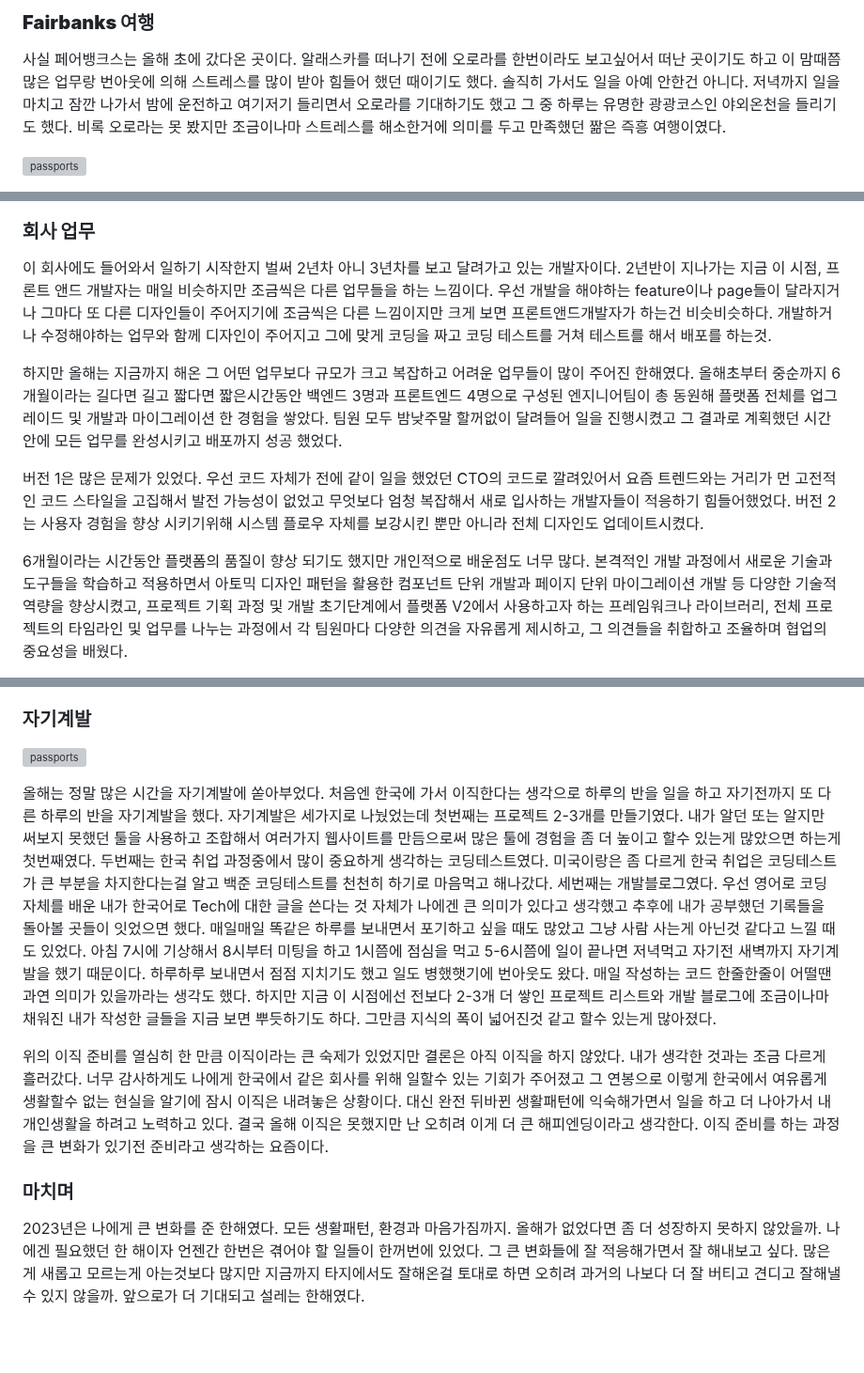
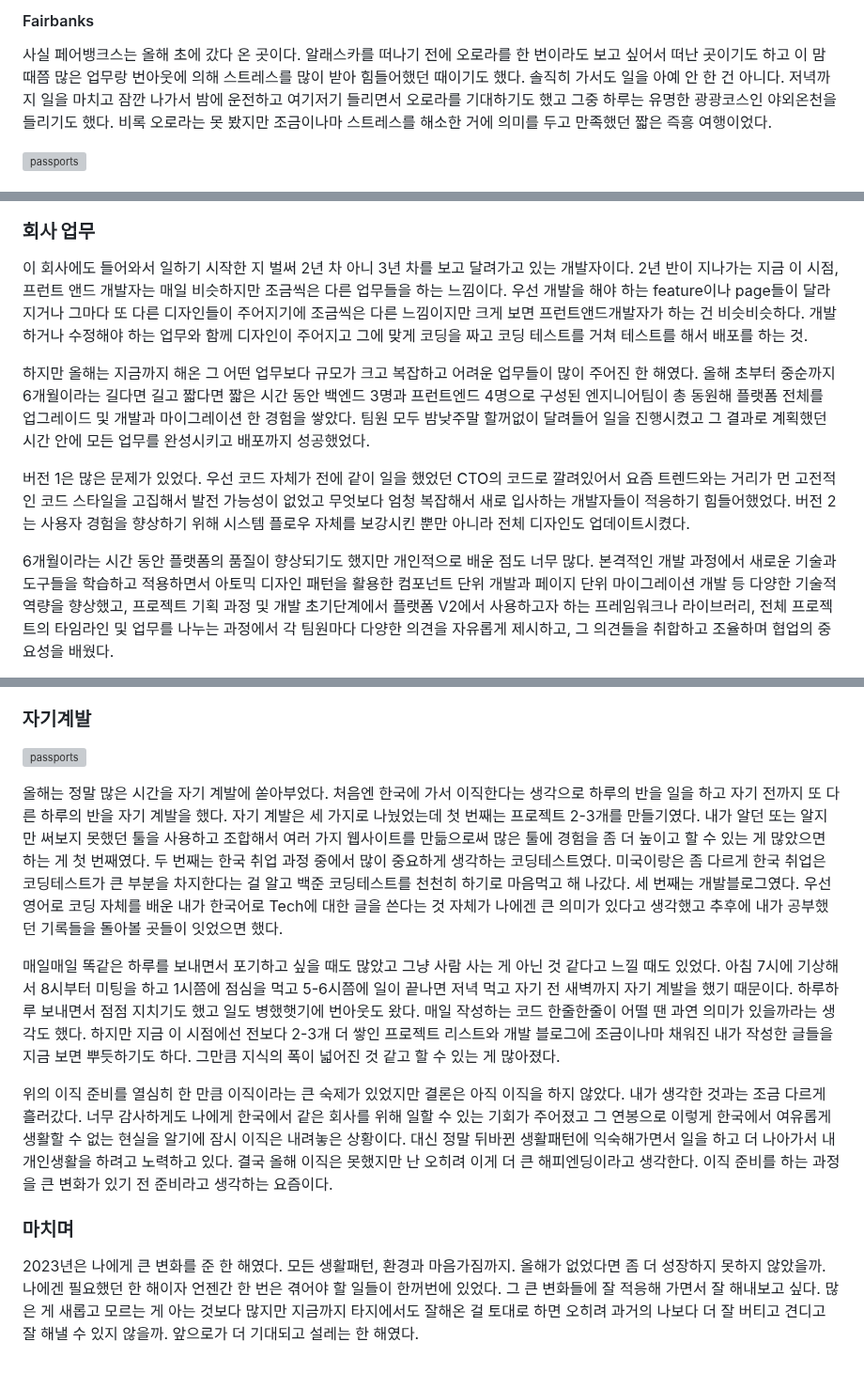
Before and after one commit to soheee-bae/soheee-bae.github.io, a Markdown page: content/회고/2023회고.md, 3 parts joined by grey strips. Shown at 94% size. GitHub-like rendering; blank space fills up the shorter version; grey boxes are pictures that could not be loaded.

```diff
--- a/content/회고/2023회고.md
+++ b/content/회고/2023회고.md
@@ -114,6 +99,6 @@ draft: false
 </br>
 
-### **Fairbanks 여행**
+#### Fairbanks
 
-사실 페어뱅크스는 올해 초에 갔다온 곳이다. 알래스카를 떠나기 전에 오로라를 한번이라도 보고싶어서 떠난 곳이기도 하고 이 맘때쯤 많은 업무랑 번아웃에 의해 스트레스를 많이 받아 힘들어 했던 때이기도 했다. 솔직히 가서도 일을 아예 안한건 아니다. 저녁까지 일을 마치고 잠깐 나가서 밤에 운전하고 여기저기 들리면서 오로라를 기대하기도 했고 그 중 하루는 유명한 광광코스인 야외온천을 들리기도 했다. 비록 오로라는 못 봤지만 조금이나마 스트레스를 해소한거에 의미를 두고 만족했던 짦은 즉흥 여행이였다.
+사실 페어뱅크스는 올해 초에 갔다 온 곳이다. 알래스카를 떠나기 전에 오로라를 한 번이라도 보고 싶어서 떠난 곳이기도 하고 이 맘 때쯤 많은 업무랑 번아웃에 의해 스트레스를 많이 받아 힘들어했던 때이기도 했다. 솔직히 가서도 일을 아예 안 한 건 아니다. 저녁까지 일을 마치고 잠깐 나가서 밤에 운전하고 여기저기 들리면서 오로라를 기대하기도 했고 그중 하루는 유명한 광광코스인 야외온천을 들리기도 했다. 비록 오로라는 못 봤지만 조금이나마 스트레스를 해소한 거에 의미를 두고 만족했던 짧은 즉흥 여행이었다.
 
@@ -137,11 +112,11 @@ draft: false
 
 ### **회사 업무**
 
-이 회사에도 들어와서 일하기 시작한지 벌써 2년차 아니 3년차를 보고 달려가고 있는 개발자이다. 2년반이 지나가는 지금 이 시점, 프론트 앤드 개발자는 매일 비슷하지만 조금씩은 다른 업무들을 하는 느낌이다. 우선 개발을 해야하는 feature이나 page들이 달라지거나 그마다 또 다른 디자인들이 주어지기에 조금씩은 다른 느낌이지만 크게 보면 프론트앤드개발자가 하는건 비슷비슷하다. 개발하거나 수정해야하는 업무와 함께 디자인이 주어지고 그에 맞게 코딩을 짜고 코딩 테스트를 거쳐 테스트를 해서 배포를 하는것.
+이 회사에도 들어와서 일하기 시작한 지 벌써 2년 차 아니 3년 차를 보고 달려가고 있는 개발자이다. 2년 반이 지나가는 지금 이 시점, 프런트 앤드 개발자는 매일 비슷하지만 조금씩은 다른 업무들을 하는 느낌이다. 우선 개발을 해야 하는 feature이나 page들이 달라지거나 그마다 또 다른 디자인들이 주어지기에 조금씩은 다른 느낌이지만 크게 보면 프런트앤드개발자가 하는 건 비슷비슷하다. 개발하거나 수정해야 하는 업무와 함께 디자인이 주어지고 그에 맞게 코딩을 짜고 코딩 테스트를 거쳐 테스트를 해서 배포를 하는 것.
 
-하지만 올해는 지금까지 해온 그 어떤 업무보다 규모가 크고 복잡하고 어려운 업무들이 많이 주어진 한해였다. 올해초부터 중순까지 6개월이라는 길다면 길고 짧다면 짧은시간동안 백엔드 3명과 프론트엔드 4명으로 구성된 엔지니어팀이 총 동원해 플랫폼 전체를 업그레이드 및 개발과 마이그레이션 한 경험을 쌓았다. 팀원 모두 밤낮주말 할꺼없이 달려들어 일을 진행시켰고 그 결과로 계획했던 시간안에 모든 업무를 완성시키고 배포까지 성공 했었다.
+하지만 올해는 지금까지 해온 그 어떤 업무보다 규모가 크고 복잡하고 어려운 업무들이 많이 주어진 한 해였다. 올해 초부터 중순까지 6개월이라는 길다면 길고 짧다면 짧은 시간 동안 백엔드 3명과 프런트엔드 4명으로 구성된 엔지니어팀이 총 동원해 플랫폼 전체를 업그레이드 및 개발과 마이그레이션 한 경험을 쌓았다. 팀원 모두 밤낮주말 할꺼없이 달려들어 일을 진행시켰고 그 결과로 계획했던 시간 안에 모든 업무를 완성시키고 배포까지 성공했었다.
 
-버전 1은 많은 문제가 있었다. 우선 코드 자체가 전에 같이 일을 했었던 CTO의 코드로 깔려있어서 요즘 트렌드와는 거리가 먼 고전적인 코드 스타일을 고집해서 발전 가능성이 없었고 무엇보다 엄청 복잡해서 새로 입사하는 개발자들이 적응하기 힘들어했었다. 버전 2는 사용자 경험을 향상 시키기위해 시스템 플로우 자체를 보강시킨 뿐만 아니라 전체 디자인도 업데이트시켰다.
+버전 1은 많은 문제가 있었다. 우선 코드 자체가 전에 같이 일을 했었던 CTO의 코드로 깔려있어서 요즘 트렌드와는 거리가 먼 고전적인 코드 스타일을 고집해서 발전 가능성이 없었고 무엇보다 엄청 복잡해서 새로 입사하는 개발자들이 적응하기 힘들어했었다. 버전 2는 사용자 경험을 향상하기 위해 시스템 플로우 자체를 보강시킨 뿐만 아니라 전체 디자인도 업데이트시켰다.
 
-6개월이라는 시간동안 플랫폼의 품질이 향상 되기도 했지만 개인적으로 배운점도 너무 많다. 본격적인 개발 과정에서 새로운 기술과 도구들을 학습하고 적용하면서 아토믹 디자인 패턴을 활용한 컴포넌트 단위 개발과 페이지 단위 마이그레이션 개발 등 다양한 기술적 역량을 향상시켰고, 프로젝트 기획 과정 및 개발 초기단계에서 플랫폼 V2에서 사용하고자 하는 프레임워크나 라이브러리, 전체 프로젝트의 타임라인 및 업무를 나누는 과정에서 각 팀원마다 다양한 의견을 자유롭게 제시하고, 그 의견들을 취합하고 조율하며 협업의 중요성을 배웠다.
+6개월이라는 시간 동안 플랫폼의 품질이 향상되기도 했지만 개인적으로 배운 점도 너무 많다. 본격적인 개발 과정에서 새로운 기술과 도구들을 학습하고 적용하면서 아토믹 디자인 패턴을 활용한 컴포넌트 단위 개발과 페이지 단위 마이그레이션 개발 등 다양한 기술적 역량을 향상했고, 프로젝트 기획 과정 및 개발 초기단계에서 플랫폼 V2에서 사용하고자 하는 프레임워크나 라이브러리, 전체 프로젝트의 타임라인 및 업무를 나누는 과정에서 각 팀원마다 다양한 의견을 자유롭게 제시하고, 그 의견들을 취합하고 조율하며 협업의 중요성을 배웠다.
 
@@ -153,18 +130,16 @@ draft: false
 
 ![passports](../../assets/images/retrospect/workingDesk.jpg)
 
-올해는 정말 많은 시간을 자기계발에 쏟아부었다. 처음엔 한국에 가서 이직한다는 생각으로 하루의 반을 일을 하고 자기전까지 또 다른 하루의 반을 자기계발을 했다. 자기계발은 세가지로 나눴었는데 첫번째는 프로젝트 2-3개를 만들기였다. 내가 알던 또는 알지만 써보지 못했던 툴을 사용하고 조합해서 여러가지 웹사이트를 만듬으로써 많은 툴에 경험을 좀 더 높이고 할수 있는게 많았으면 하는게 첫번째였다. 두번째는 한국 취업 과정중에서 많이 중요하게 생각하는 코딩테스트였다. 미국이랑은 좀 다르게 한국 취업은 코딩테스트가 큰 부분을 차지한다는걸 알고 백준 코딩테스트를 천천히 하기로 마음먹고 해나갔다. 세번째는 개발블로그였다. 우선 영어로 코딩 자체를 배운 내가 한국어로 Tech에 대한 글을 쓴다는 것 자체가 나에겐 큰 의미가 있다고 생각했고 추후에 내가 공부했던 기록들을 돌아볼 곳들이 잇었으면 했다.
-매일매일 똑같은 하루를 보내면서 포기하고 싶을 때도 많았고 그냥 사람 사는게 아닌것 같다고 느낄 때도 있었다. 아침 7시에 기상해서 8시부터 미팅을 하고 1시쯤에 점심을 먹고 5-6시쯤에 일이 끝나면 저녁먹고 자기전 새벽까지 자기계발을 했기 때문이다.
-하루하루 보내면서 점점 지치기도 했고 일도 병했햇기에 번아웃도 왔다. 매일 작성하는 코드 한줄한줄이 어떨땐 과연 의미가 있을까라는 생각도 했다. 하지만 지금 이 시점에선 전보다 2-3개 더 쌓인 프로젝트 리스트와 개발 블로그에 조금이나마 채워진 내가 작성한 글들을 지금 보면 뿌듯하기도 하다.
-그만큼 지식의 폭이 넓어진것 같고 할수 있는게 많아졌다.
+</div>
 
-위의 이직 준비를 열심히 한 만큼 이직이라는 큰 숙제가 있었지만 결론은 아직 이직을 하지 않았다. 내가 생각한 것과는 조금 다르게 흘러갔다. 너무 감사하게도 나에게 한국에서 같은 회사를 위해 일할수 있는 기회가 주어졌고 그 연봉으로 이렇게 한국에서 여유롭게 생활할수 없는 현실을 알기에
-잠시 이직은 내려놓은 상황이다. 대신 완전 뒤바뀐 생활패턴에 익숙해가면서 일을 하고 더 나아가서 내 개인생활을 하려고 노력하고 있다. 결국 올해 이직은 못했지만 난 오히려 이게 더 큰 해피엔딩이라고 생각한다. 이직 준비를 하는 과정을 큰 변화가 있기전 준비라고 생각하는 요즘이다.
+올해는 정말 많은 시간을 자기 계발에 쏟아부었다. 처음엔 한국에 가서 이직한다는 생각으로 하루의 반을 일을 하고 자기 전까지 또 다른 하루의 반을 자기 계발을 했다. 자기 계발은 세 가지로 나눴었는데 첫 번째는 프로젝트 2-3개를 만들기였다. 내가 알던 또는 알지만 써보지 못했던 툴을 사용하고 조합해서 여러 가지 웹사이트를 만듦으로써 많은 툴에 경험을 좀 더 높이고 할 수 있는 게 많았으면 하는 게 첫 번째였다. 두 번째는 한국 취업 과정 중에서 많이 중요하게 생각하는 코딩테스트였다. 미국이랑은 좀 다르게 한국 취업은 코딩테스트가 큰 부분을 차지한다는 걸 알고 백준 코딩테스트를 천천히 하기로 마음먹고 해 나갔다. 세 번째는 개발블로그였다. 우선 영어로 코딩 자체를 배운 내가 한국어로 Tech에 대한 글을 쓴다는 것 자체가 나에겐 큰 의미가 있다고 생각했고 추후에 내가 공부했던 기록들을 돌아볼 곳들이 잇었으면 했다.
 
-</div>
+매일매일 똑같은 하루를 보내면서 포기하고 싶을 때도 많았고 그냥 사람 사는 게 아닌 것 같다고 느낄 때도 있었다. 아침 7시에 기상해서 8시부터 미팅을 하고 1시쯤에 점심을 먹고 5-6시쯤에 일이 끝나면 저녁 먹고 자기 전 새벽까지 자기 계발을 했기 때문이다. 하루하루 보내면서 점점 지치기도 했고 일도 병했햇기에 번아웃도 왔다. 매일 작성하는 코드 한줄한줄이 어떨 땐 과연 의미가 있을까라는 생각도 했다. 하지만 지금 이 시점에선 전보다 2-3개 더 쌓인 프로젝트 리스트와 개발 블로그에 조금이나마 채워진 내가 작성한 글들을 지금 보면 뿌듯하기도 하다. 그만큼 지식의 폭이 넓어진 것 같고 할 수 있는 게 많아졌다.
+
+위의 이직 준비를 열심히 한 만큼 이직이라는 큰 숙제가 있었지만 결론은 아직 이직을 하지 않았다. 내가 생각한 것과는 조금 다르게 흘러갔다. 너무 감사하게도 나에게 한국에서 같은 회사를 위해 일할 수 있는 기회가 주어졌고 그 연봉으로 이렇게 한국에서 여유롭게 생활할 수 없는 현실을 알기에 잠시 이직은 내려놓은 상황이다. 대신 정말 뒤바뀐 생활패턴에 익숙해가면서 일을 하고 더 나아가서 내 개인생활을 하려고 노력하고 있다. 결국 올해 이직은 못했지만 난 오히려 이게 더 큰 해피엔딩이라고 생각한다. 이직 준비를 하는 과정을 큰 변화가 있기 전 준비라고 생각하는 요즘이다.
+
+</br>
 
 ### **마치며**
 
-2023년은 나에게 큰 변화를 준 한해였다. 모든 생활패턴, 환경과 마음가짐까지. 올해가 없었다면 좀 더 성장하지 못하지 않았을까. 나에겐 필요했던 한 해이자 언젠간 한번은 겪어야 할 일들이 한꺼번에 있었다.
-그 큰 변화들에 잘 적응해가면서 잘 해내보고 싶다. 많은게 새롭고 모르는게 아는것보다 많지만 지금까지 타지에서도 잘해온걸 토대로 하면 오히려 과거의 나보다 더 잘 버티고 견디고 잘해낼수 있지 않을까.
-앞으로가 더 기대되고 설레는 한해였다.
+2023년은 나에게 큰 변화를 준 한 해였다. 모든 생활패턴, 환경과 마음가짐까지. 올해가 없었다면 좀 더 성장하지 못하지 않았을까. 나에겐 필요했던 한 해이자 언젠간 한 번은 겪어야 할 일들이 한꺼번에 있었다. 그 큰 변화들에 잘 적응해 가면서 잘 해내보고 싶다. 많은 게 새롭고 모르는 게 아는 것보다 많지만 지금까지 타지에서도 잘해온 걸 토대로 하면 오히려 과거의 나보다 더 잘 버티고 견디고 잘 해낼 수 있지 않을까. 앞으로가 더 기대되고 설레는 한 해였다.
```
Also changed, not shown: other parts of content/회고/2023회고.md (+18 -41 lines).
